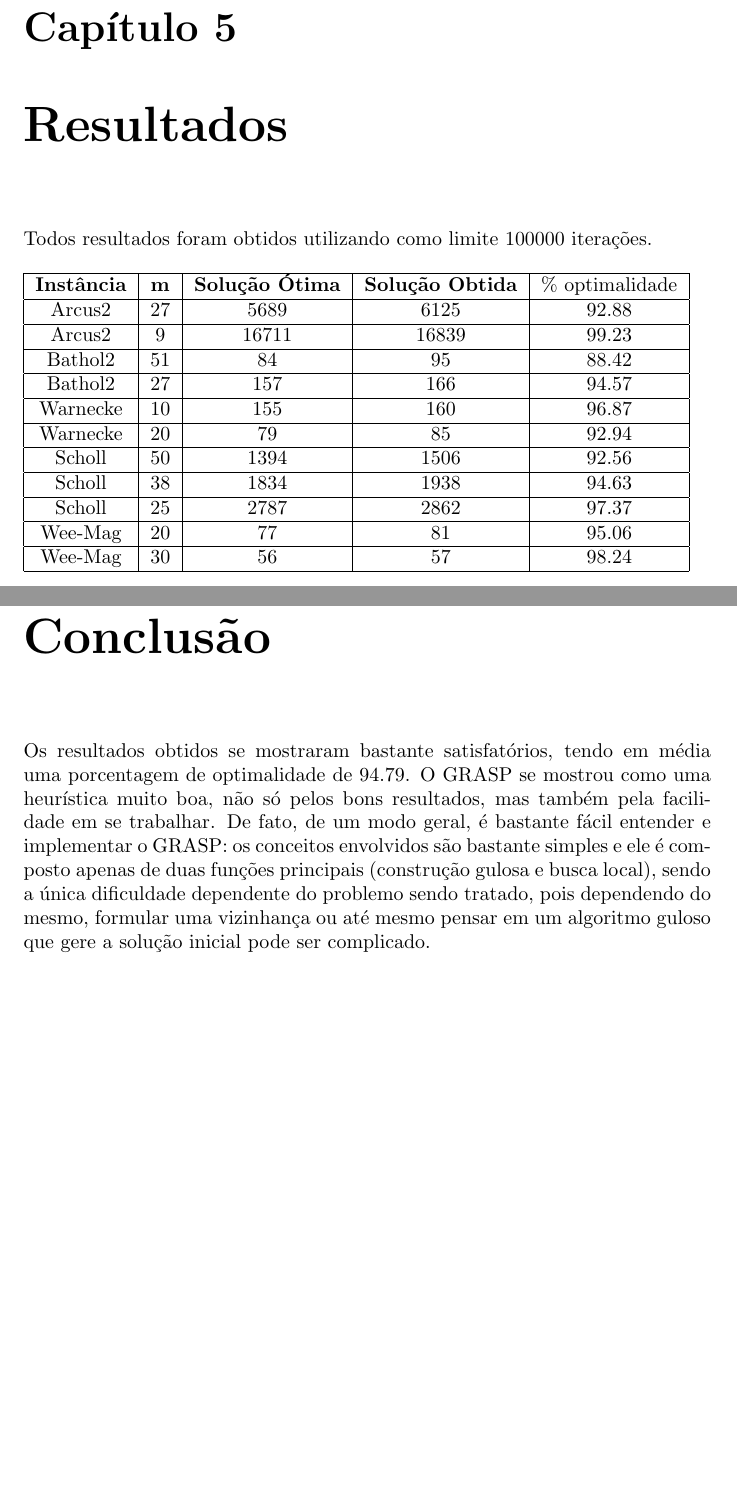
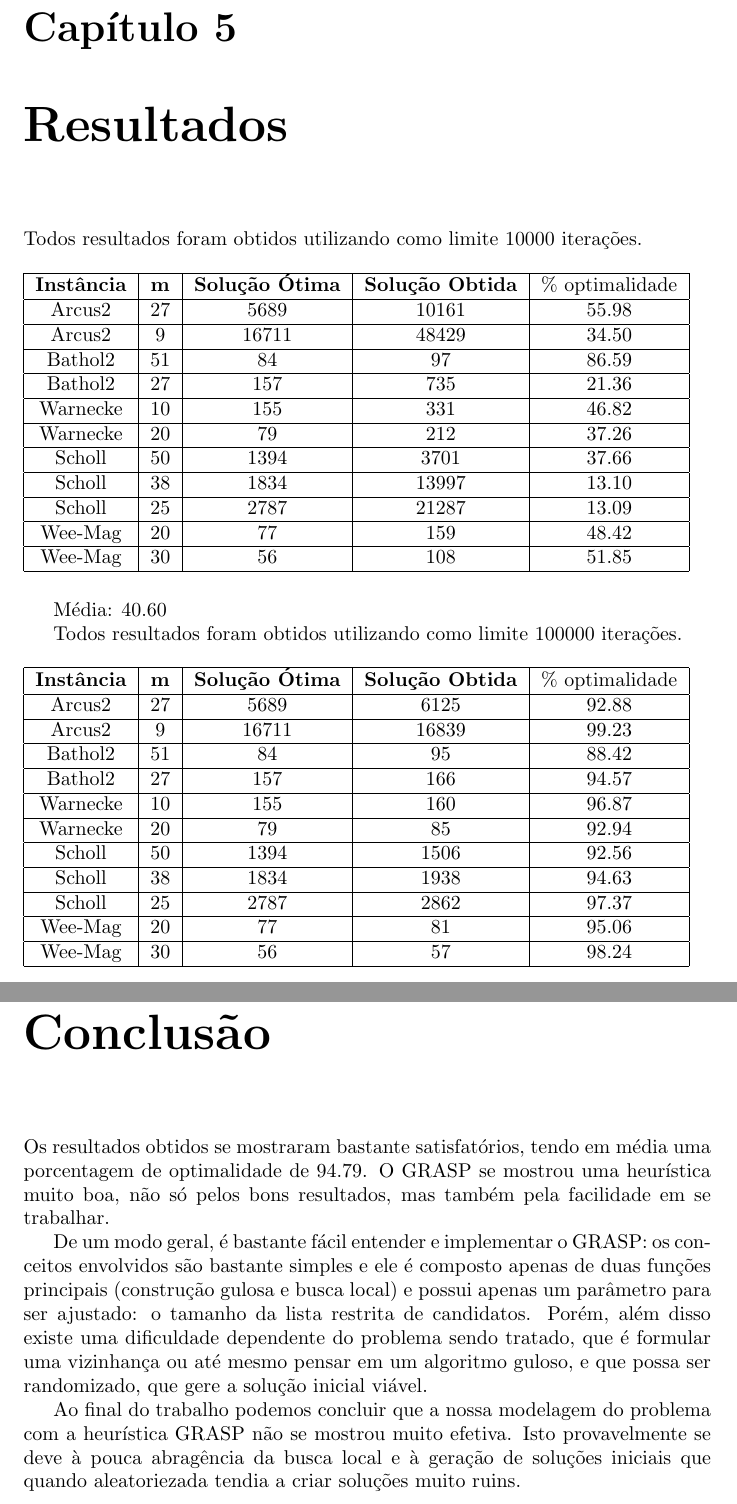
Before and after one commit to cmdalbem/rittgub, a LaTeX document (relatorio.tex): two parts of pages 8 and 9 of 10 before the commit and two parts of pages 8 and 10 of 11 after it, joined at a grey line, cut so that both start at the same text, the shorter picture padded with empty space. Compiled offline with pdfLaTeX; a LaTeX package or settings file that is missing is left out.

Commit message:
varias coisas

```diff
--- a/relatorio.tex
+++ b/relatorio.tex
@@ -154,6 +154,41 @@ todas máquinas m*, melhorando o \emph{tempo de ciclo} global.
 
 \chapter{Resultados}
 
+Todos resultados foram obtidos utilizando como limite 10000 iterações.
+
+\begin{table}[htbp]
+ \begin{tabular}{|c|c|c|c|c|}
+  \hline
+  \textbf{Instância} & \textbf{m} & \textbf{Solução Ótima} & \textbf{Solução Obtida} & \% optimalidade \\
+  \hline
+  Arcus2 & 27 & 5689 & 10161 & 55.98 \\ %1,2
+  \hline
+  Arcus2 & 9 & 16711 & 48429 & 34.50 \\ %1,2
+  \hline
+  Bathol2 & 51 & 84 & 97 & 86.59 \\ %1,2
+  \hline
+  Bathol2 & 27 & 157 & 735 & 21.36 \\ %1,0
+  \hline
+  Warnecke & 10 & 155 & 331 & 46.82 \\ %1,0
+  \hline
+  Warnecke & 20 & 79 & 212 & 37.26 \\ %1,0
+  \hline
+  Scholl & 50 & 1394 & 3701 & 37.66 \\ %1,2
+  \hline
+  Scholl & 38 & 1834 & 13997 & 13.10 \\ %1,0
+  \hline
+  Scholl & 25 & 2787 & 21287 & 13.09 \\ %1,2
+  \hline
+  Wee-Mag & 20 & 77 & 159 & 48.42 \\ %1,2
+  \hline
+  Wee-Mag & 30 & 56 & 108 & 51.85 \\ %1,2
+  \hline
+ \end{tabular}
+\end{table}
+
+Média: 40.60
+
+
 Todos resultados foram obtidos utilizando como limite 100000 iterações.
 
 \begin{table}[htbp]
@@ -189,13 +226,20 @@ Todos resultados foram obtidos utilizando como limite 100000 iterações.
 
 \chapter{Conclusão}
 
-Os resultados obtidos se mostraram bastante satisfatórios, tendo em média uma porcentagem de optimalidade de 94.79. O
-GRASP se mostrou como uma heurística muito boa, não só pelos bons resultados, mas também pela facilidade em se
-trabalhar. De fato, de um modo geral, é bastante fácil entender e implementar o GRASP: os conceitos envolvidos são
-bastante simples e ele é composto apenas de duas funções principais (construção gulosa e busca local), sendo a única
-dificuldade dependente do problemo sendo tratado, pois dependendo do mesmo, formular uma vizinhança ou até mesmo pensar
-em um algoritmo guloso que gere a solução inicial pode ser complicado.
+Os resultados
+obtidos se mostraram bastante satisfatórios, tendo em média uma porcentagem de optimalidade de 94.79. O
+GRASP se mostrou uma heurística muito boa, não só pelos bons resultados, mas também pela facilidade em se
+trabalhar.
 
+De um modo geral, é bastante fácil entender e implementar o GRASP: os conceitos envolvidos são
+bastante simples e ele é composto apenas de duas funções principais (construção gulosa e busca local) e possui
+apenas um parâmetro para ser ajustado: o tamanho da lista restrita de candidatos. Porém, além disso existe uma
+dificuldade dependente do problema sendo tratado, que é formular uma vizinhança ou até mesmo pensar
+em um algoritmo guloso, e que possa ser randomizado, que gere a solução inicial viável.
+
+Ao final do trabalho podemos concluir que a nossa modelagem do problema com a heurística GRASP não se mostrou muito
+efetiva. Isto provavelmente se deve à pouca abragência da busca local e à geração de soluções iniciais
+que quando aleatoriezada tendia a criar soluções muito ruins.
 
 \thebibliography{9}
 
```
Also changed, not shown: relatorio.tex (7 more changed lines), 2 other files.
